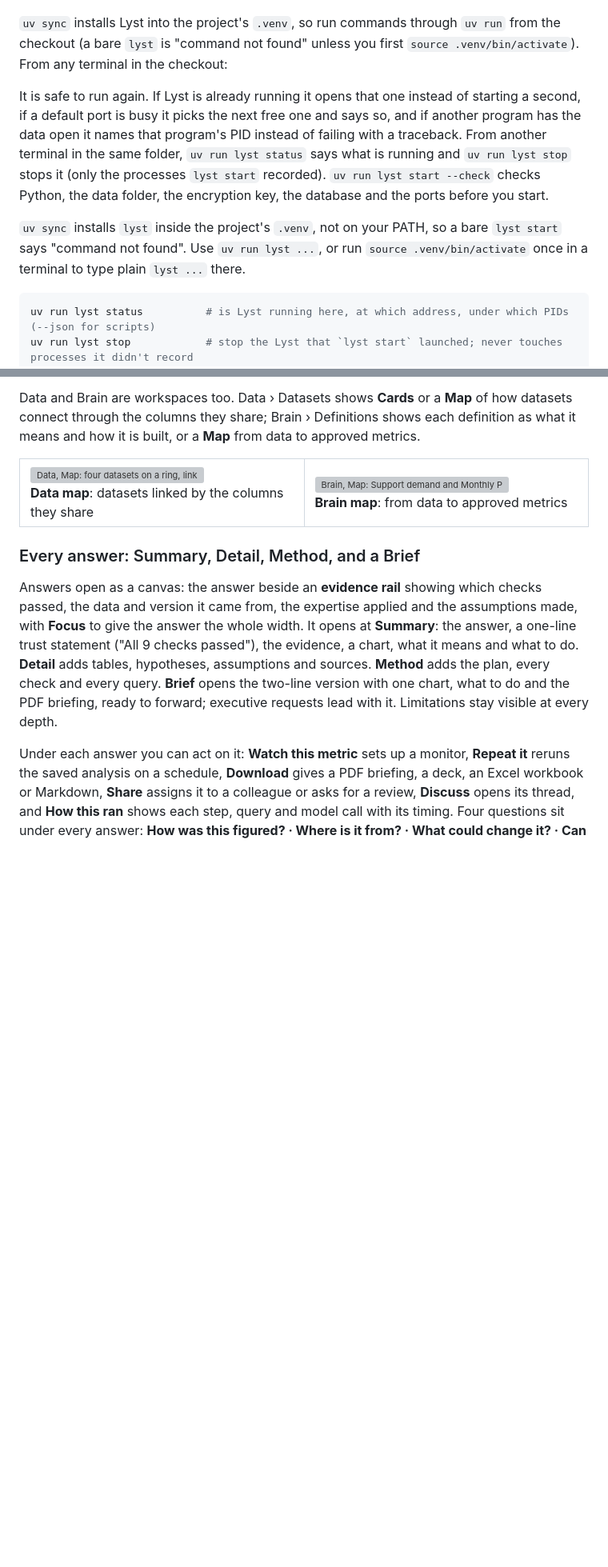
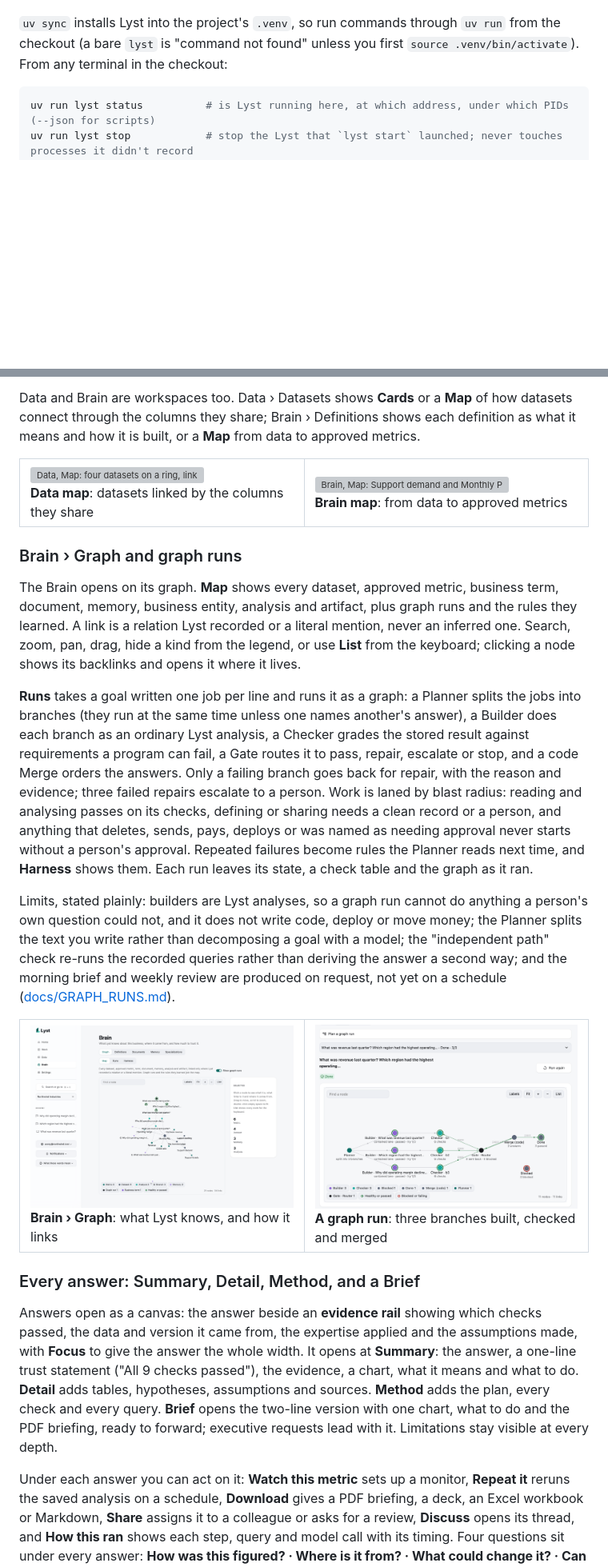
Before and after one commit to MoRohn/lyst, a Markdown page: README.md, 2 parts joined by grey strips. Shown at 80% size. Drawn GitHub-style; pictures changed too: docs/images/brain-graph.png (added), docs/images/graph-run.png (added); blank space fills up the shorter version; grey boxes are pictures that could not be loaded.

````diff
--- a/README.md
+++ b/README.md
@@ -49,14 +49,6 @@ Ctrl-C stops it. From another terminal: `lyst status`, `lyst stop`.
 `uv sync` installs Lyst into the project's `.venv`, so run commands through `uv run` from the checkout (a bare
 `lyst` is "command not found" unless you first `source .venv/bin/activate`). From any terminal in the checkout:
 
-It is safe to run again. If Lyst is already running it opens that one instead of starting a second, if a default port
-is busy it picks the next free one and says so, and if another program has the data open it names that program's PID
-instead of failing with a traceback. From another terminal in the same folder, `uv run lyst status` says what is
-running and `uv run lyst stop` stops it (only the processes `lyst start` recorded). `uv run lyst start --check` checks
-Python, the data folder, the encryption key, the database and the ports before you start.
-
-`uv sync` installs `lyst` inside the project's `.venv`, not on your PATH, so a bare `lyst start` says "command not
-found". Use `uv run lyst ...`, or run `source .venv/bin/activate` once in a terminal to type plain `lyst ...` there.
 ```bash
 uv run lyst status          # is Lyst running here, at which address, under which PIDs (--json for scripts)
 uv run lyst stop            # stop the Lyst that `lyst start` launched; never touches processes it didn't record
@@ -125,6 +117,35 @@ from data to approved metrics.
   <tr>
     <td width="50%"><img src="docs/images/data-map.png" alt="Data, Map: four datasets on a ring, linked by shared columns such as month, product line and region"><br><b>Data map</b>: datasets linked by the columns they share</td>
     <td width="50%"><img src="docs/images/brain-map.png" alt="Brain, Map: Support demand and Monthly P&L linked to the six approved metrics and how each is built"><br><b>Brain map</b>: from data to approved metrics</td>
+  </tr>
+</table>
+
+### Brain › Graph and graph runs
+
+The Brain opens on its graph. **Map** shows every dataset, approved metric, business term, document, memory, business
+entity, analysis and artifact, plus graph runs and the rules they learned. A link is a relation Lyst recorded or a
+literal mention, never an inferred one. Search, zoom, pan, drag, hide a kind from the legend, or use **List** from
+the keyboard; clicking a node shows its backlinks and opens it where it lives.
+
+**Runs** takes a goal written one job per line and runs it as a graph: a Planner splits the jobs into branches (they run
+at the same time unless one names another's answer), a Builder does each branch as an ordinary Lyst analysis, a
+Checker grades the stored result against requirements a program can fail, a Gate routes it to pass, repair, escalate
+or stop, and a code Merge orders the answers. Only a failing branch goes back for repair, with the reason and evidence;
+three failed repairs escalate to a person. Work is laned by blast radius: reading and analysing passes on its checks,
+defining or sharing needs a clean record or a person, and anything that deletes, sends, pays, deploys or was named as
+needing approval never starts without a person's approval. Repeated failures become rules the Planner reads next time,
+and **Harness** shows them. Each run leaves its state, a check table and the graph as it ran.
+
+Limits, stated plainly: builders are Lyst analyses, so a graph run cannot do anything a person's own question could
+not, and it does not write code, deploy or move money; the Planner splits the text you write rather than decomposing a
+goal with a model; the "independent path" check re-runs the recorded queries rather than deriving the answer a second
+way; and the morning brief and weekly review are produced on request, not yet on a schedule
+([docs/GRAPH_RUNS.md](docs/GRAPH_RUNS.md)).
+
+<table>
+  <tr>
+    <td width="50%"><img src="docs/images/brain-graph.png" alt="Brain, Graph, Map: metrics, datasets, memories, analyses and a graph run linked where Lyst recorded a relation, with a legend and a side panel"><br><b>Brain › Graph</b>: what Lyst knows, and how it links</td>
+    <td width="50%"><img src="docs/images/graph-run.png" alt="A graph run: Planner, three Builders, three Checkers, Gate and Router, Merge and Done, all branches passed"><br><b>A graph run</b>: three branches built, checked and merged</td>
   </tr>
 </table>
 
````
Also changed, not shown: other parts of README.md (+17 -6 lines), docs/images/data.png.
